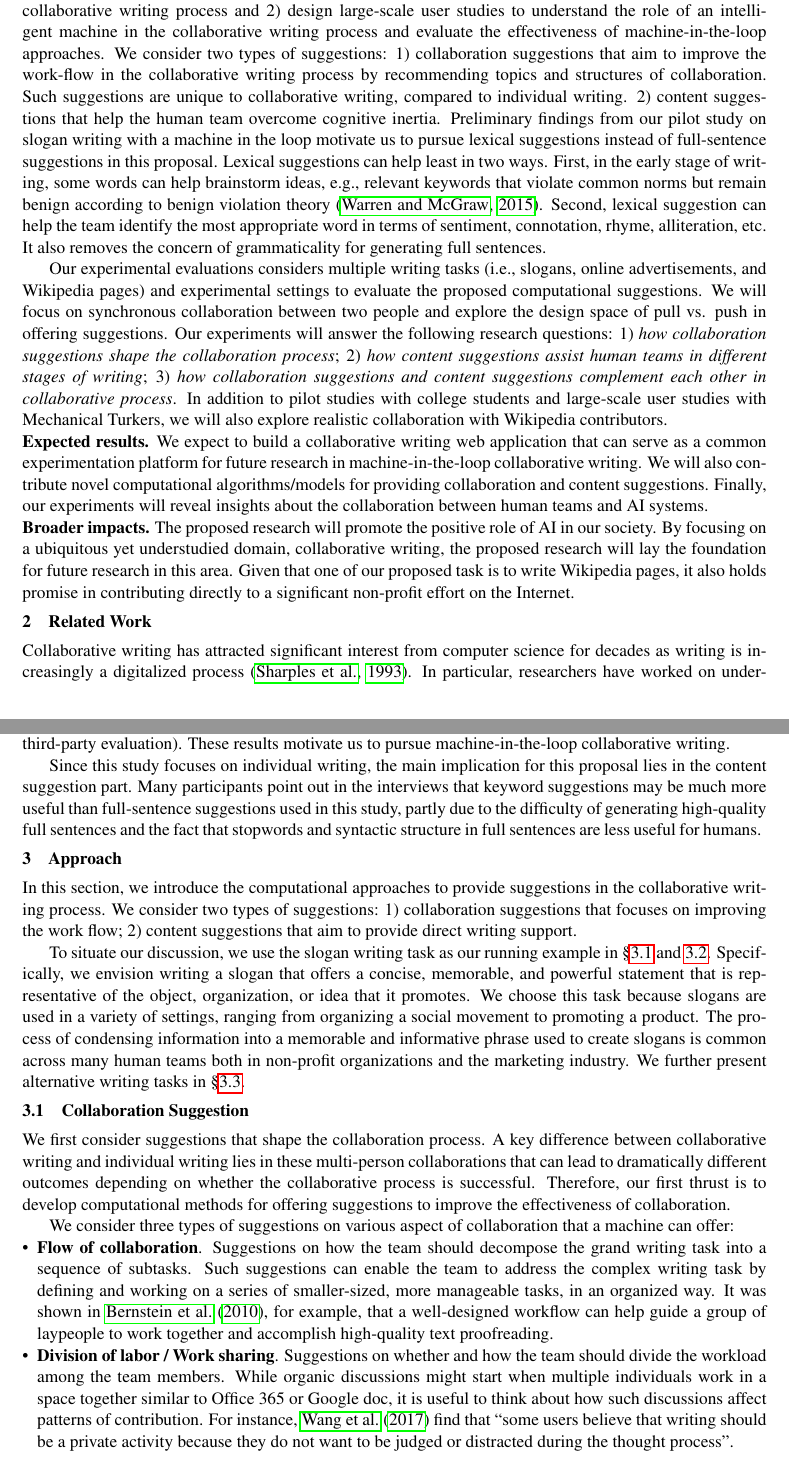
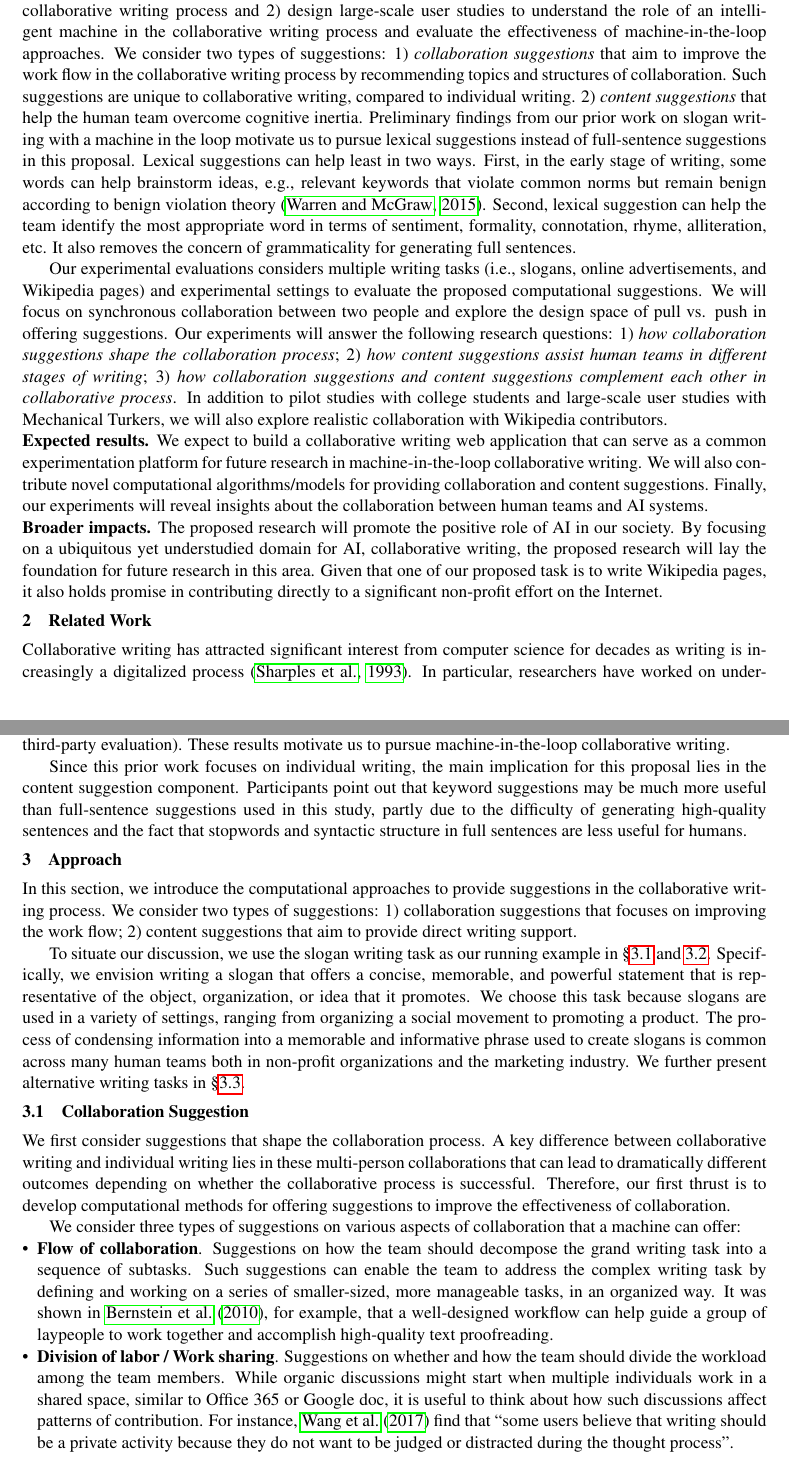
Before and after one commit to chenhaot/microsoft-productivity, a LaTeX document (proposal.tex, which reads approach.tex, intro.tex, related.tex): two parts of pages 2 and 3 of 8, joined at a grey line, cut so that both start at the same text. Compiled offline with pdfLaTeX.

Commit message:
minor changes

```diff
--- a/approach.tex
+++ b/approach.tex
@@ -34,14 +34,14 @@ Therefore, our first thrust is to develop computational methods for offering sug
 % cold start:
 % we can define heuristics to support initial experiments.
 
-We consider three types of suggestions on various aspect of collaboration that a machine can offer:
+We consider three types of suggestions on various aspects of collaboration that a machine can offer:
 %We consider the following four types of collaboration suggestions (we also provide simple heuristic algorithms for providing them):
 
 
 \begin{itemize}[leftmargin=*]
 	\item {\bf Flow of collaboration}. Suggestions on how the team should decompose the grand writing task into a sequence of subtasks. Such suggestions can enable the team to address the complex writing task by defining and working on a series of smaller-sized, more manageable tasks, in an organized way. It was shown in~\citet{bernstein2010soylent}, for example, that a well-designed workflow can help guide a group of laypeople to work together and accomplish high-quality text proofreading.
 	\item {\bf Division of labor / Work sharing}. Suggestions on whether and how the team should divide the workload among the team members.
-    While organic discussions might start when multiple individuals work in a space together similar to Office 365 or Google doc,
+    While organic discussions might start when multiple individuals work in a shared space, similar to Office 365 or Google doc,
     it is useful to think about how such discussions affect patterns of contribution.
     For instance, \citet{wang2017users} find that ``some users believe that writing should be a private activity because they do not want to be judged or distracted during the thought process''.
     % \citet{birnholtz2013write} found that participants with more utterances tend to make more minor edits.
--- a/intro.tex
+++ b/intro.tex
@@ -29,13 +29,13 @@ In other words, we emphasize increasing productivity over building intelligent A
 Specifically, we will 1) develop computational approaches to generating appropriate suggestions in the collaborative writing process and 2) design large-scale user studies to understand the role of an intelligent machine in the collaborative writing process and evaluate the effectiveness of machine-in-the-loop approaches.
 % \chenhao{we should try to emphasize why this is different from clippy.}
 We consider two types of suggestions:
-1) collaboration suggestions that aim to improve the work-flow in the collaborative writing process by recommending topics and structures of collaboration.
+1) {\em collaboration suggestions} that aim to improve the work flow in the collaborative writing process by recommending topics and structures of collaboration.
 Such suggestions are unique to collaborative writing, compared to individual writing.
-2) content suggestions that help the human team overcome cognitive inertia.
-Preliminary findings from our pilot study on slogan writing with a machine in the loop motivate us to pursue lexical suggestions instead of full-sentence suggestions in this proposal.
+2) {\em content suggestions} that help the human team overcome cognitive inertia.
+Preliminary findings from our prior work on slogan writing with a machine in the loop motivate us to pursue lexical suggestions instead of full-sentence suggestions in this proposal.
 Lexical suggestions can help least in two ways.
 First, in the early stage of writing, some words can help brainstorm ideas, e.g., relevant keywords that violate common norms but remain benign according to benign violation theory \citep{warren_opinion:_2015}.
-Second, lexical suggestion can help the team identify the most appropriate word in terms of sentiment, connotation, rhyme, alliteration, etc.
+Second, lexical suggestion can help the team identify the most appropriate word in terms of sentiment, formality, connotation, rhyme, alliteration, etc.
 It also removes the concern of grammaticality for generating full sentences.
 
 Our experimental evaluations considers multiple writing tasks (i.e., slogans, online advertisements, and Wikipedia pages) and experimental settings to evaluate the proposed computational suggestions.
@@ -55,5 +55,5 @@ We will also contribute novel computational algorithms/models for providing coll
 Finally, our experiments will reveal insights about the collaboration between human teams and AI systems.
 
 \para{Broader impacts.} The proposed research will promote the positive role of AI in our society.
-By focusing on a ubiquitous yet understudied domain, collaborative writing, the proposed research will lay the foundation for future research in this area.
+By focusing on a ubiquitous yet understudied domain for AI, collaborative writing, the proposed research will lay the foundation for future research in this area.
 Given that one of our proposed task is to write Wikipedia pages, it also holds promise in contributing directly to a significant non-profit effort on the Internet.
--- a/related.tex
+++ b/related.tex
@@ -37,7 +37,12 @@ These results motivate us to pursue machine-in-the-loop collaborative writing.
 
 % We draw insights from quantitative ratings from participants and qualitative interviews with users to improve our machine learning systems that generate suggestions.
 % To motivate our proposed ideas in this proposal, we give a brief overview of the computational model in the slogan writing machine learning system.
-Since this study focuses on individual writing, the main implication for this proposal lies in the content suggestion part.
+Since this prior work focuses on individual writing, the main implication for this proposal lies in the content suggestion component.
 % In addition to focusing on individual writing, another key difference from this proposal is that the machine learning system generates {\em full-sentence suggestions}.
 % However,
-Many participants point out in the interviews that keyword suggestions may be much more useful than full-sentence suggestions used in this study, partly due to the difficulty of generating high-quality full sentences and the fact that stopwords and syntactic structure in full sentences are less useful for humans.
+% Many
+Participants point out
+% in the interviews
+that keyword suggestions may be much more useful than full-sentence suggestions used in this study, partly due to the difficulty of generating high-quality
+% full
+sentences and the fact that stopwords and syntactic structure in full sentences are less useful for humans.
```
Also changed, not shown: cover.tex (+2 -1 lines), exp.tex (+1 -1 lines), illustration.pdf, approach.tex (6 more changed lines), intro.tex (2 more changed lines), 1 other file.
